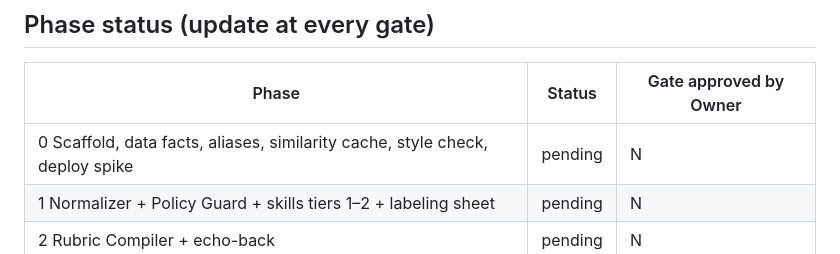
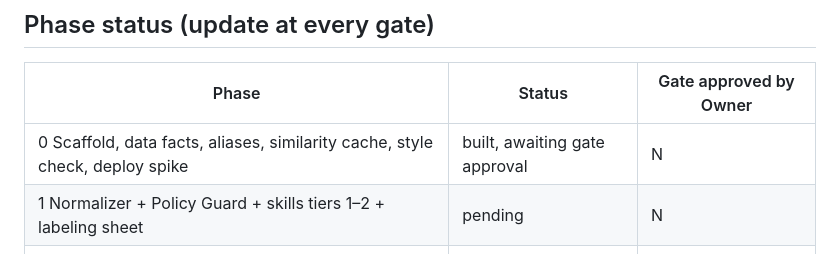
Before and after one commit to nikhilsanghi/tasc_assignment, a Markdown page: CLAUDE.md, the part around the change. Drawn GitHub-style.

Commit message:
Phase 0 gate: mark status pending Owner approval
Co-Authored-By: Claude Sonnet 5 <noreply@anthropic.com>

```diff
--- a/CLAUDE.md
+++ b/CLAUDE.md
@@ -49,7 +49,7 @@ Treat `private/` as write-mostly: append gate blocks to `private/INTERVIEW_NOTES
 ## Phase status (update at every gate)
 | Phase | Status | Gate approved by Owner |
 |---|---|---|
-| 0 Scaffold, data facts, aliases, similarity cache, style check, deploy spike | pending | N |
+| 0 Scaffold, data facts, aliases, similarity cache, style check, deploy spike | built, awaiting gate approval | N |
 | 1 Normalizer + Policy Guard + skills tiers 1–2 + labeling sheet | pending | N |
 | 2 Rubric Compiler + echo-back | pending | N |
 | 3 Scorer + skills cascade | pending | N |
```
